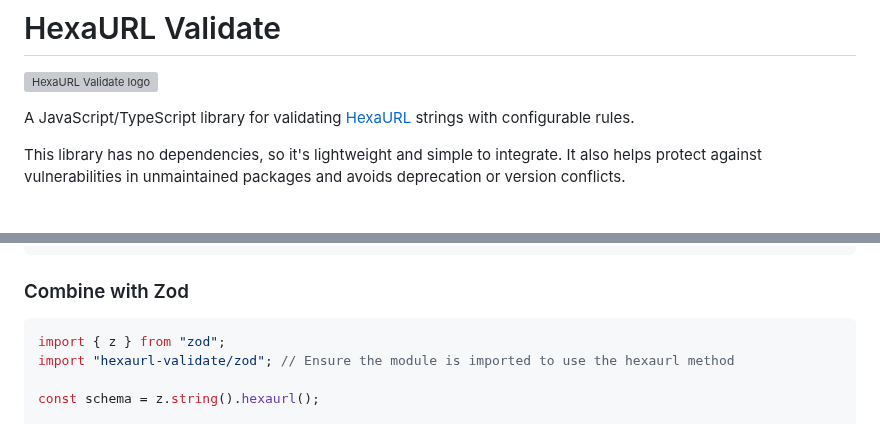
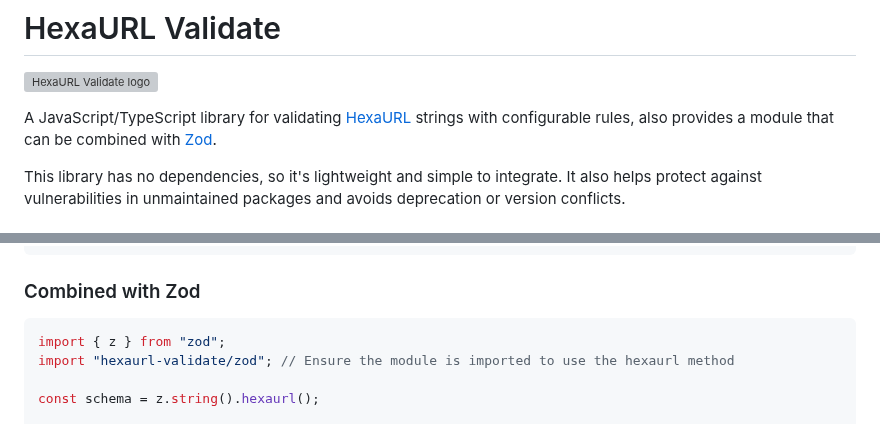
Before and after one commit to wiyota/hexaurl-validate-js, a Markdown page: README.md, 2 parts joined by grey strips. Rendered like a GitHub page; grey boxes are pictures that could not be loaded.

Commit message:
docs: update README to clarify Zod module integration

````diff
--- a/README.md
+++ b/README.md
@@ -2,7 +2,7 @@
 
 ![HexaURL Validate logo](https://github.com/perforate-org/hexaurl/blob/main/assets/validate_logo.png?raw=true)
 
-A JavaScript/TypeScript library for validating [HexaURL](https://github.com/perforate-org/hexaurl) strings with configurable rules.
+A JavaScript/TypeScript library for validating [HexaURL](https://github.com/perforate-org/hexaurl) strings with configurable rules, also provides a module that can be combined with [Zod](https://zodjs.netlify.app/).
 
 This library has no dependencies, so it's lightweight and simple to integrate. It also helps protect against vulnerabilities in unmaintained packages and avoids deprecation or version conflicts.
 
@@ -30,7 +30,7 @@ try {
 }
 ```
 
-### Combine with Zod
+### Combined with Zod
 
 ```ts
 import { z } from "zod";
````
